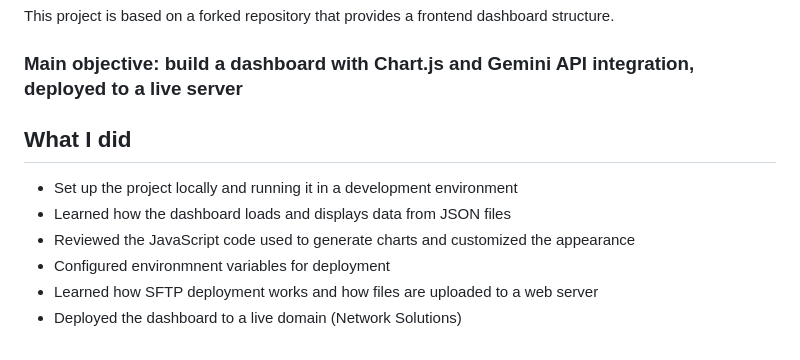
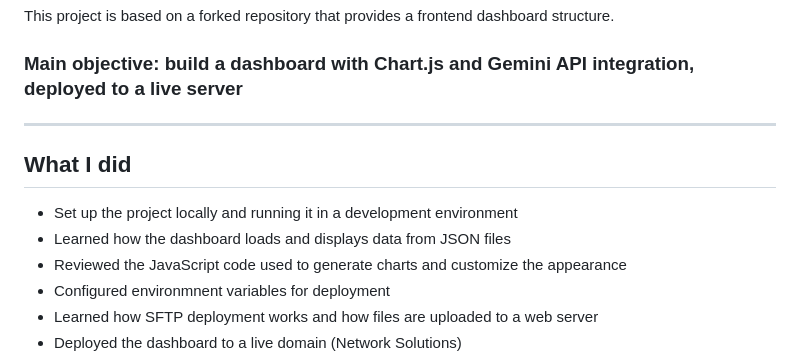
Before and after one commit to Dasein94/sales-dashboard, a Markdown page: README.md, the part around one of its changes. GitHub-like rendering.

```diff
--- a/README.md
+++ b/README.md
@@ -3,11 +3,11 @@
 This project is based on a forked repository that provides a frontend dashboard structure.
 
 ### Main objective: build a dashboard with Chart.js and Gemini API integration, deployed to a live server
-
+---
 ## What I did
 - Set up the project locally and running it in a development environment
 - Learned how the dashboard loads and displays data from JSON files
-- Reviewed the JavaScript code used to generate charts and customized the appearance
+- Reviewed the JavaScript code used to generate charts and customize the appearance
 - Configured environmnent variables for deployment
 - Learned how SFTP deployment works and how files are uploaded to a web server
 - Deployed the dashboard to a live domain (Network Solutions)
```
Also changed, not shown: other parts of README.md (+9 -0 lines).
